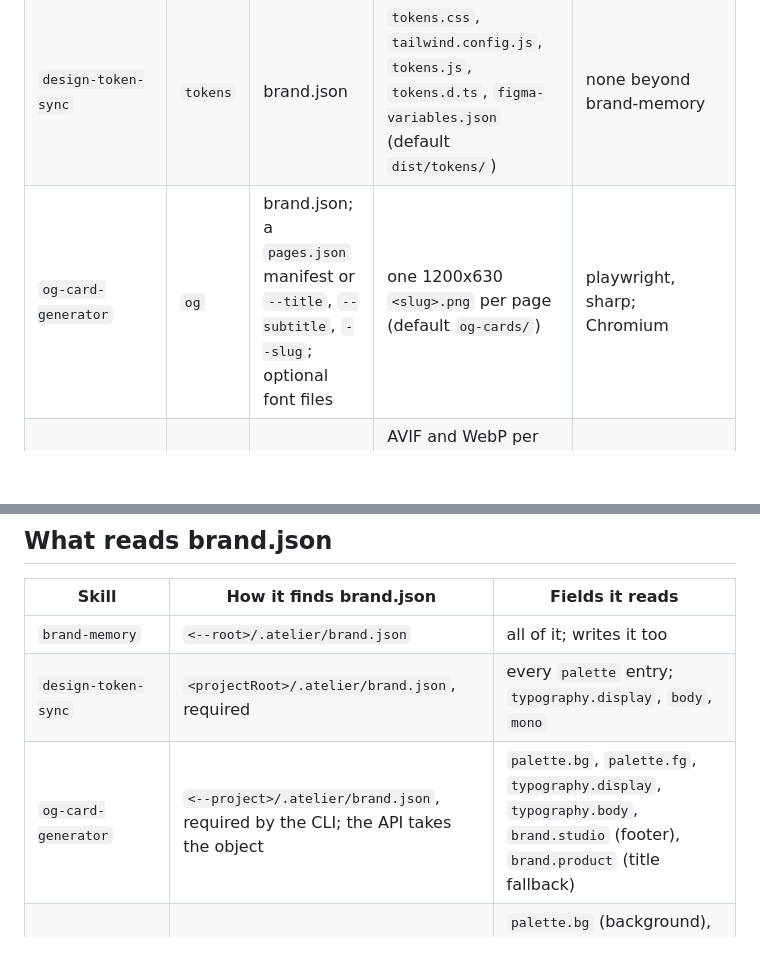
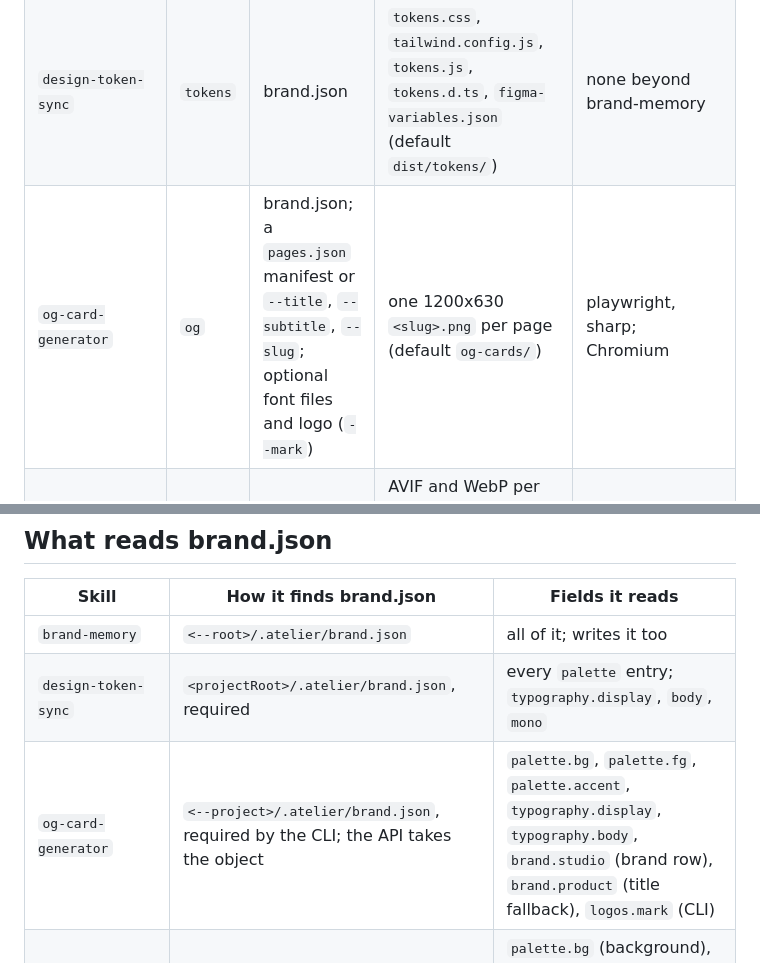
Before and after one commit to EthanY33/atelier, a Markdown page: docs/skill-reference.md, 2 parts joined by grey strips. Rendered like a GitHub page; blank space fills up the shorter version.

Commit message:
docs(og-card-generator): list the accent and logo in the skill reference

```diff
--- a/docs/skill-reference.md
+++ b/docs/skill-reference.md
@@ -6,7 +6,7 @@ Each skill lives in `plugins/atelier/skills/<name>/`: `SKILL.md` is what Claude
 |---|---|---|---|---|
 | `brand-memory` | `brand` | `/brand-init` answers or `init` flags; a dotted path and value for `get` and `set` | `.atelier/brand.json`, validated on every load and save | ajv, ajv-formats |
 | `design-token-sync` | `tokens` | brand.json | `tokens.css`, `tailwind.config.js`, `tokens.js`, `tokens.d.ts`, `figma-variables.json` (default `dist/tokens/`) | none beyond brand-memory |
-| `og-card-generator` | `og` | brand.json; a `pages.json` manifest or `--title`, `--subtitle`, `--slug`; optional font files | one 1200x630 `<slug>.png` per page (default `og-cards/`) | playwright, sharp; Chromium |
+| `og-card-generator` | `og` | brand.json; a `pages.json` manifest or `--title`, `--subtitle`, `--slug`; optional font files and logo (`--mark`) | one 1200x630 `<slug>.png` per page (default `og-cards/`) | playwright, sharp; Chromium |
 | `responsive-image-pipeline` | `images` | image files, `file://` URLs or folders | AVIF and WebP per width, a JPEG or PNG fallback, `<name>-lqip.txt`, `<name>.cache`, a `<picture>` snippet on stdout | sharp |
 | `brand-asset-pipeline` | `assets` | an SVG mark (or PNG, JPEG, WebP); brand.json with `--root` | favicons, app icons, social covers, Steam capsules (PNG) | sharp |
 | `accessibility-design-audit` | `a11y` | a URL or HTML file | `a11y-report.md`, `a11y-raw.json` (default `a11y-report/`); exit 1 on critical or serious | playwright, @axe-core/playwright; Chromium |
@@ -21,7 +21,7 @@ Dependencies are npm packages from `plugins/atelier/package.json`, installed wit
 |---|---|---|
 | `brand-memory` | `<--root>/.atelier/brand.json` | all of it; writes it too |
 | `design-token-sync` | `<projectRoot>/.atelier/brand.json`, required | every `palette` entry; `typography.display`, `body`, `mono` |
-| `og-card-generator` | `<--project>/.atelier/brand.json`, required by the CLI; the API takes the object | `palette.bg`, `palette.fg`, `typography.display`, `typography.body`, `brand.studio` (footer), `brand.product` (title fallback) |
+| `og-card-generator` | `<--project>/.atelier/brand.json`, required by the CLI; the API takes the object | `palette.bg`, `palette.fg`, `palette.accent`, `typography.display`, `typography.body`, `brand.studio` (brand row), `brand.product` (title fallback), `logos.mark` (CLI) |
 | `brand-asset-pipeline` | only with `--root` (API: `projectRoot` or `brand`) | `palette.bg` (background), `logos.mark` (default mark), `deploy.stores` (adds Steam capsules when it lists `steam`) |
 | `runtime-ux-audit` | CLI: `./.atelier/brand.json` when it exists, or `--brand <path>`; `--no-brand` skips it. API: only the `brand` option. | `targets.minTapPx`, `targets.inpBudgetMs`, `surfaces.zIndexMax`, `motion.duration`; `targets.lcpBudgetMs` and `targets.clsBudget` are checked and echoed in `ux-raw.json` but no rule uses them |
 | `responsive-image-pipeline` | never | none |
```
